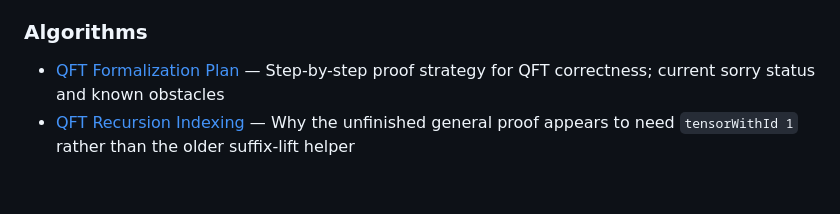
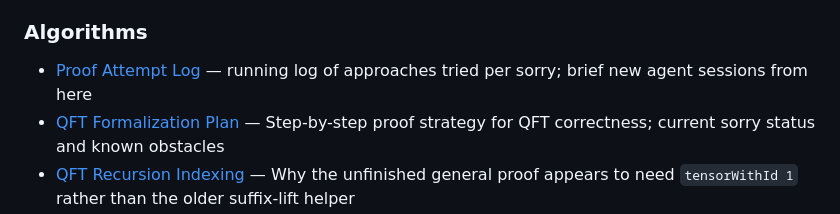
Before and after one commit to ian-turner/autoquantum, a Markdown page: notes/home.md, the part around the change. Rendered like a GitHub page; blank space fills up the shorter version.

```diff
--- a/notes/home.md
+++ b/notes/home.md
@@ -72,6 +72,7 @@ For HPlus, Gaps 1–4 are all complete. The blocker is Gap 5: `hadamardAt_zero_e
 - [Qubit Normalization Pattern](qubit-normalization-pattern.md) — Reusable proof patterns for normalized and orthogonal single-qubit superpositions in `Core/Qubit.lean`
 
 ### Algorithms
+- [Proof Attempt Log](proof-attempts.md) — running log of approaches tried per sorry; brief new agent sessions from here
 - [QFT Formalization Plan](qft-formalization-plan.md) — Step-by-step proof strategy for QFT correctness; current sorry status and known obstacles
 - [QFT Recursion Indexing](qft-recursion-indexing.md) — Why the unfinished general proof appears to need `tensorWithId 1` rather than the older suffix-lift helper
 - [QFT Textbook Proof Audit](qft-textbook-proof-audit.md) — Comparison of `QFT.lean` against Nielsen–Chuang and Fenner, with the recommended proof shape for the remaining correctness theorem
```
Also changed, not shown: notes/proof-attempts.md (added, +109 -0 lines).
